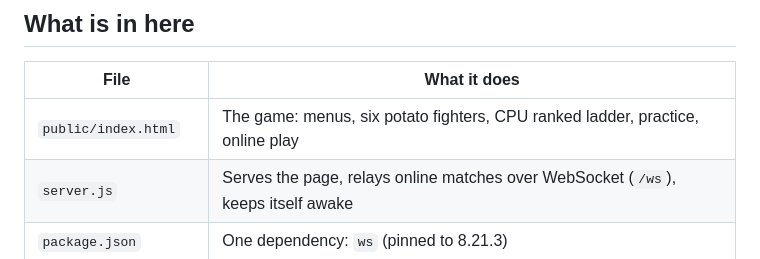
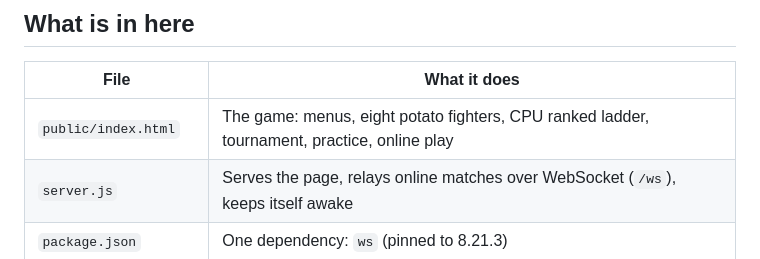
Before and after one commit to guspliffy/potatobrawl, a Markdown page: README.md, the part around the change. Rendered like a GitHub page.

```diff
--- a/README.md
+++ b/README.md
@@ -8,7 +8,7 @@ online matches.
 
 | File | What it does |
 |---|---|
-| `public/index.html` | The game: menus, six potato fighters, CPU ranked ladder, practice, online play |
+| `public/index.html` | The game: menus, eight potato fighters, CPU ranked ladder, tournament, practice, online play |
 | `server.js` | Serves the page, relays online matches over WebSocket (`/ws`), keeps itself awake |
 | `package.json` | One dependency: `ws` (pinned to 8.21.3) |
 | `render.yaml` | Render setup: free web service in Frankfurt |
```
Also changed, not shown: docs/HANDOFF.md (+19 -2 lines).
